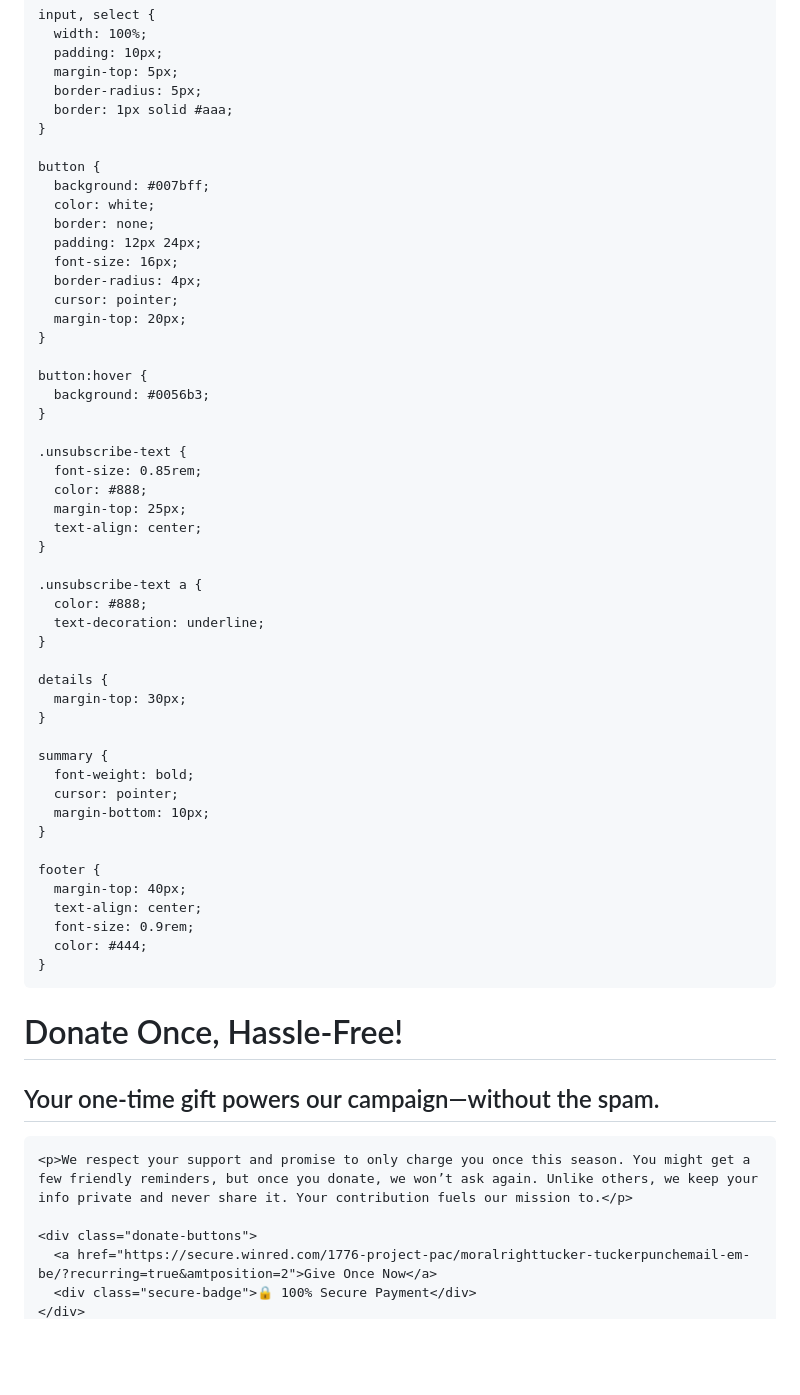
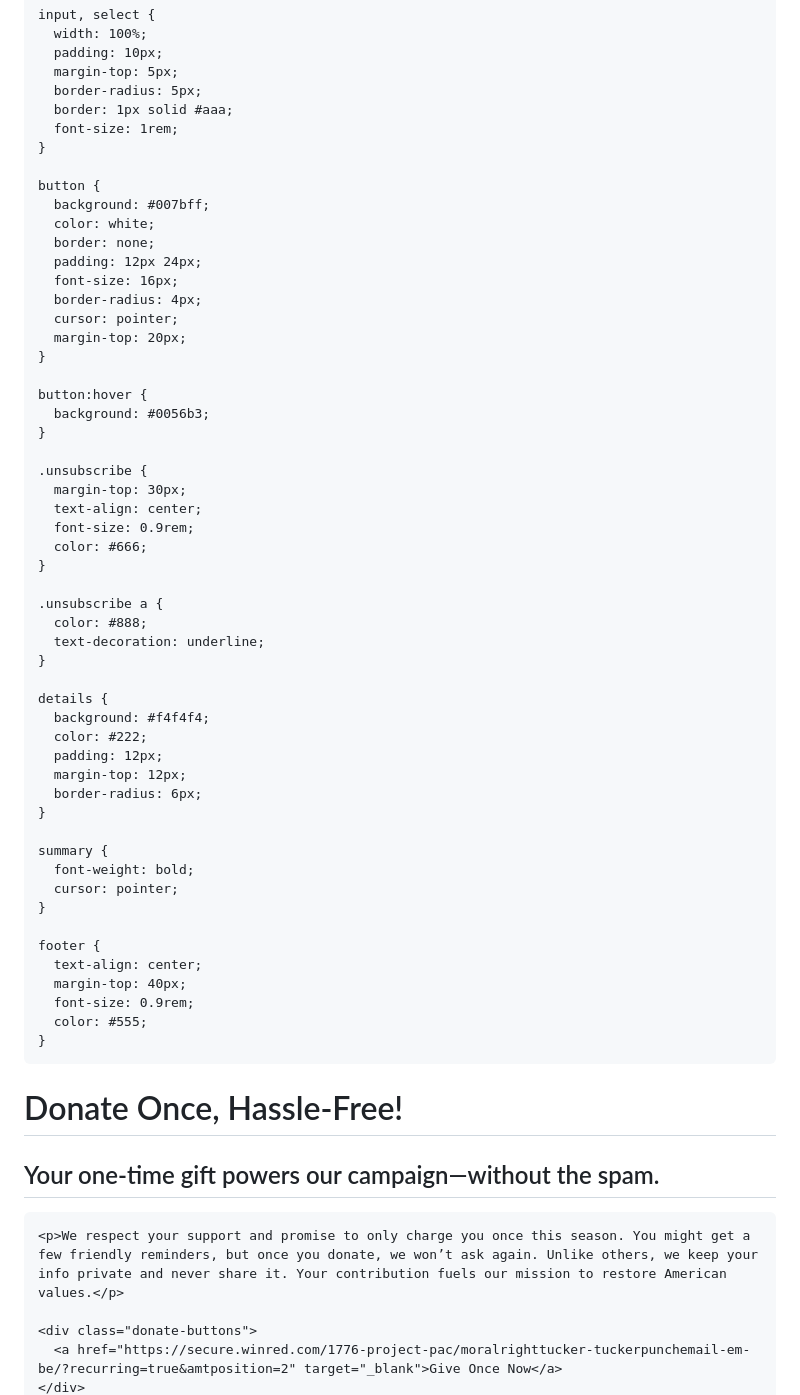
Before and after one commit to base19032/1776-Project-PAC, a Markdown page: README.md, the part around the change printed below. Rendered like a GitHub page; blank space fills up the shorter version.

```diff
--- a/README.md
+++ b/README.md
@@ -96,6 +98,7 @@
       margin-top: 5px;
       border-radius: 5px;
       border: 1px solid #aaa;
+      font-size: 1rem;
     }
 
     button {
@@ -113,33 +116,36 @@
       background: #0056b3;
     }
 
-    .unsubscribe-text {
-      font-size: 0.85rem;
-      color: #888;
-      margin-top: 25px;
+    .unsubscribe {
+      margin-top: 30px;
       text-align: center;
+      font-size: 0.9rem;
+      color: #666;
     }
 
-    .unsubscribe-text a {
+    .unsubscribe a {
       color: #888;
       text-decoration: underline;
     }
 
     details {
-      margin-top: 30px;
+      background: #f4f4f4;
+      color: #222;
+      padding: 12px;
+      margin-top: 12px;
+      border-radius: 6px;
     }
 
     summary {
       font-weight: bold;
       cursor: pointer;
-      margin-bottom: 10px;
     }
 
     footer {
+      text-align: center;
       margin-top: 40px;
-      text-align: center;
       font-size: 0.9rem;
-      color: #444;
+      color: #555;
     }
   </style>
 </head>
@@ -148,9 +154,8 @@
     <h1>Donate Once, Hassle-Free!</h1>
     <h2>Your one-time gift powers our campaign—without the spam.</h2>
 
-    <p>We respect your support and promise to only charge you once this season. You might get a few friendly reminders, but once you donate, we won’t ask again. Unlike others, we keep your info private and never share it. Your contribution fuels our mission to.</p>
+    <p>We respect your support and promise to only charge you once this season. You might get a few friendly reminders, but once you donate, we won’t ask again. Unlike others, we keep your info private and never share it. Your contribution fuels our mission to restore American values.</p>
 
     <div class="donate-buttons">
-      <a href="https://secure.winred.com/1776-project-pac/moralrighttucker-tuckerpunchemail-em-be/?recurring=true&amtposition=2">Give Once Now</a>
-      <div class="secure-badge">🔒 100% Secure Payment</div>
+      <a href="https://secure.winred.com/1776-project-pac/moralrighttucker-tuckerpunchemail-em-be/?recurring=true&amtposition=2" target="_blank">Give Once Now</a>
     </div>
```
Also changed, not shown: other parts of README.md (+73 -37 lines).
